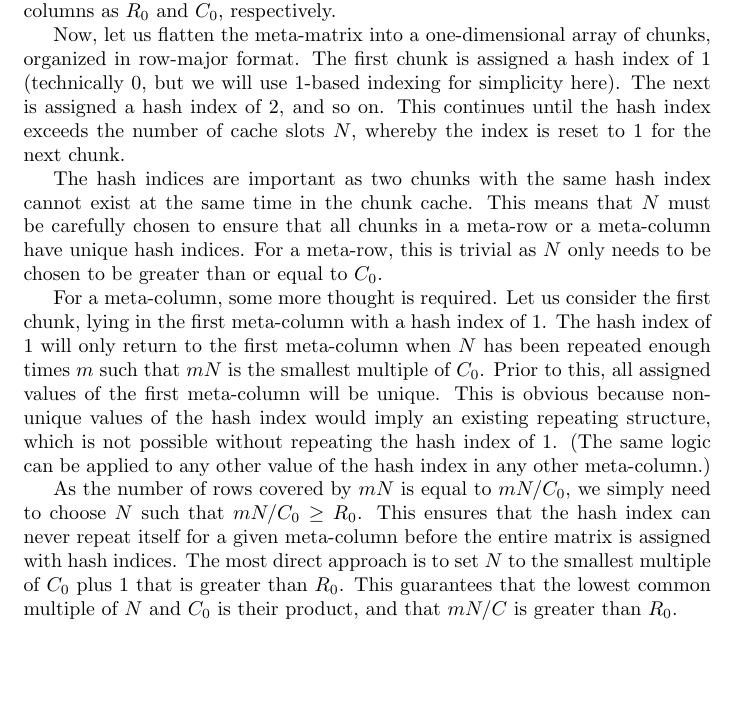
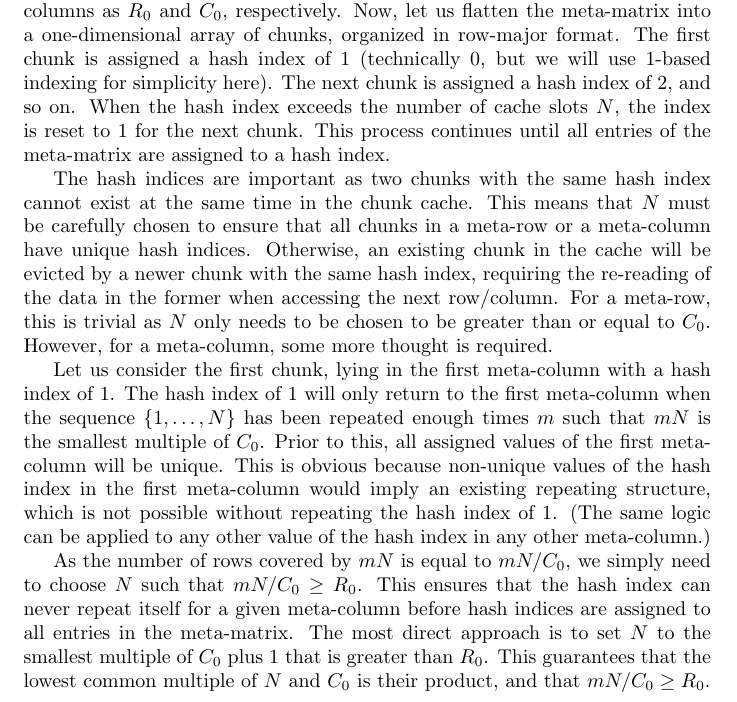
Before and after one commit to LTLA/MatrixEval2017, a LaTeX document (description/additional.tex): part of page 3 of 3, cut so that both start at the same text, the shorter picture padded with empty space. Compiled offline with pdfLaTeX.

Commit message:
Minor rewording of additional text.

```diff
--- a/description/additional.tex
+++ b/description/additional.tex
@@ -70,26 +70,27 @@ The chunk cache works by hashing the chunks according to their location in a one
 Consider a ``meta-matrix'' of chunks, where each chunk in the original matrix constitutes one entry in the meta-matrix.
 A meta-row consists of all chunks along one row of this meta-matrix; the equivalent principle applies for the meta-columns.
 Denote the number of meta-rows and meta-columns as $R_0$ and $C_0$, respectively.
-
 Now, let us flatten the meta-matrix into a one-dimensional array of chunks, organized in row-major format.
 The first chunk is assigned a hash index of 1 (technically 0, but we will use 1-based indexing for simplicity here).
-The next is assigned a hash index of 2, and so on.
-This continues until the hash index exceeds the number of cache slots $N$,  whereby the index is reset to 1 for the next chunk.
+The next chunk is assigned a hash index of 2, and so on.
+When the hash index exceeds the number of cache slots $N$, the index is reset to 1 for the next chunk.
+This process continues until all entries of the meta-matrix are assigned to a hash index.
 
 The hash indices are important as two chunks with the same hash index cannot exist at the same time in the chunk cache.
 This means that $N$ must be carefully chosen to ensure that all chunks in a meta-row or a meta-column have unique hash indices.
+Otherwise, an existing chunk in the cache will be evicted by a newer chunk with the same hash index, requiring the re-reading of the data in the former when accessing the next row/column.
 For a meta-row, this is trivial as $N$ only needs to be chosen to be greater than or equal to $C_0$.
+However, for a meta-column, some more thought is required.
 
-For a meta-column, some more thought is required.
 Let us consider the first chunk, lying in the first meta-column with a hash index of 1.
-The hash index of 1 will only return to the first meta-column when $N$ has been repeated enough times $m$ such that $mN$ is the smallest multiple of $C_0$.
+The hash index of 1 will only return to the first meta-column when the sequence $\{1, \ldots, N\}$ has been repeated enough times $m$ such that $mN$ is the smallest multiple of $C_0$.
 Prior to this, all assigned values of the first meta-column will be unique.
-This is obvious because non-unique values of the hash index would imply an existing repeating structure, which is not possible without repeating the hash index of 1.
+This is obvious because non-unique values of the hash index in the first meta-column would imply an existing repeating structure, which is not possible without repeating the hash index of 1.
 (The same logic can be applied to any other value of the hash index in any other meta-column.)
 
 As the number of rows covered by $mN$ is equal to $mN/C_0$, we simply need to choose $N$ such that $mN/C_0 \ge R_0$.
-This ensures that the hash index can never repeat itself for a given meta-column before the entire matrix is assigned with hash indices.
+This ensures that the hash index can never repeat itself for a given meta-column before hash indices are assigned to all entries in the meta-matrix.
 The most direct approach is to set $N$ to the smallest multiple of $C_0$ plus 1 that is greater than $R_0$.
-This guarantees that the lowest common multiple of $N$ and $C_0$ is their product, and that $mN/C$ is greater than $R_0$.
+This guarantees that the lowest common multiple of $N$ and $C_0$ is their product, and that $mN/C_0 \ge R_0$.
 
 \end{document}
```
